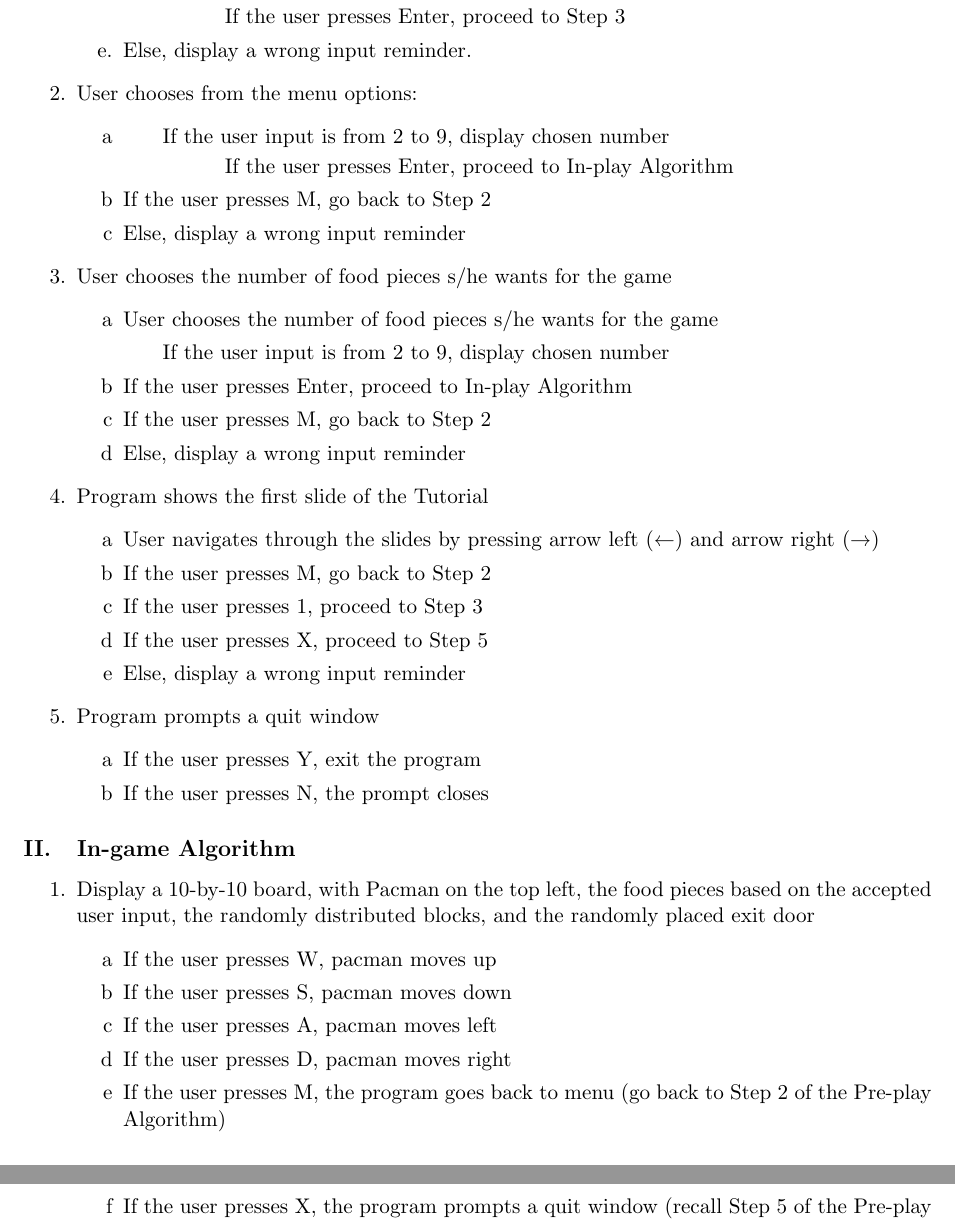
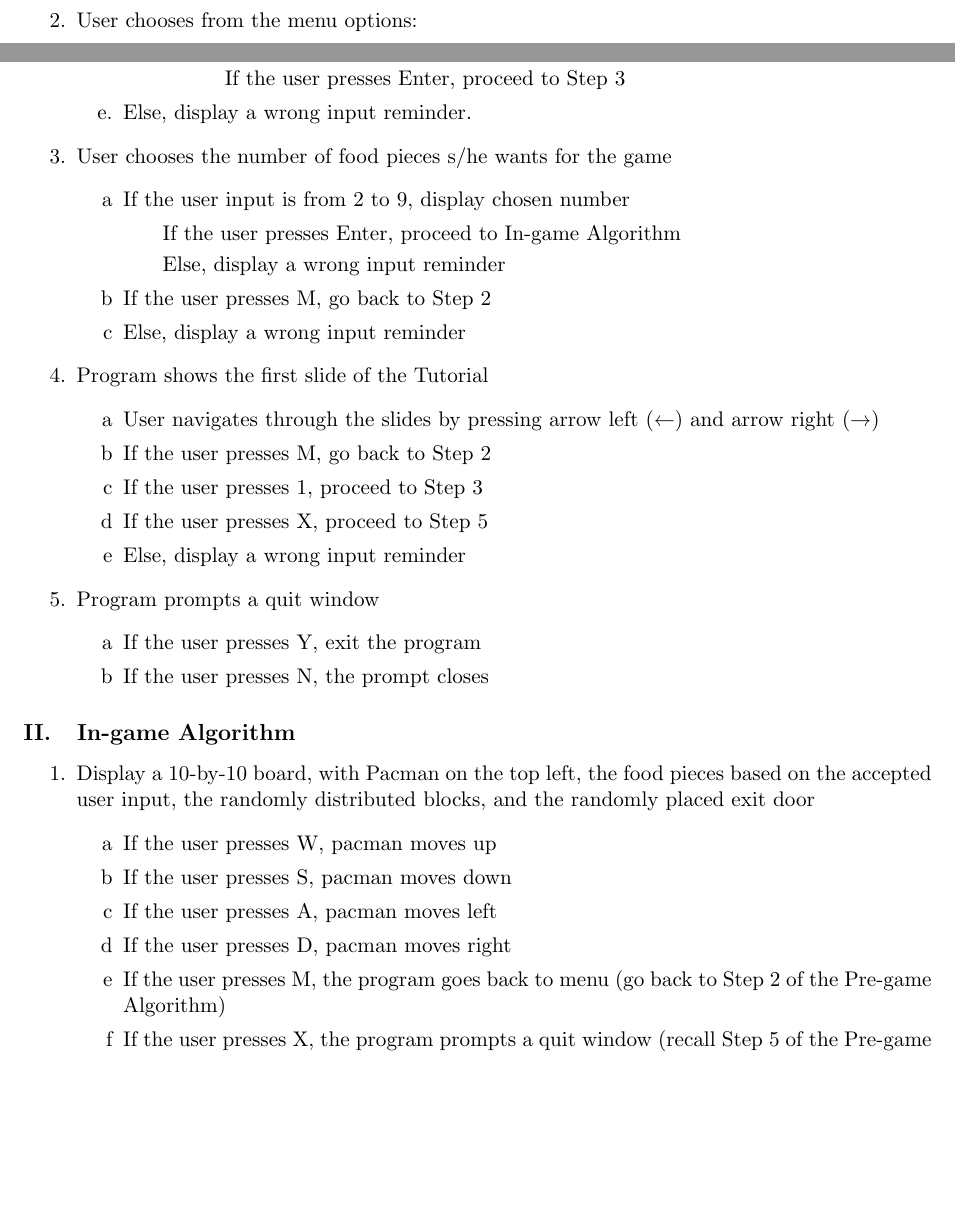
Before and after one commit to brymer-meneses/ghostless_pacman, a LaTeX document (docs/documentation.tex, which reads docs/parts/algorithm.tex): two parts of pages 5 and 6 of 9 before the commit and two parts of pages 4 and 5 of 9 after it, joined at a grey line, cut so that both start at the same text, the shorter picture padded with empty space. Compiled offline with pdfLaTeX.

Commit message:
correct algorithm

```diff
--- a/docs/parts/algorithm.tex
+++ b/docs/parts/algorithm.tex
@@ -28,23 +29,13 @@
         \item Else, display a wrong input reminder.
     \end{enumerate}
 
-    \item User chooses from the menu options:
-        \begin{enumerate}[label=\alph*]
-            \item
-            \begin{itemize}[label={}]
-                \item If the user input is from 2 to 9, display chosen number
-                \item \hspace{1cm} If the user presses Enter, proceed to In-play Algorithm
-            \end{itemize}
-            \item  If the user presses M, go back to Step 2
-	        \item Else, display a wrong input reminder
-        \end{enumerate}
     \item User chooses the number of food pieces s/he wants for the game
         \begin{enumerate}[label=\alph*]
-            \item User chooses the number of food pieces s/he wants for the game
+            \item If the user input is from 2 to 9, display chosen number
             \begin{itemize}[label={}]
-                \item If the user input is from 2 to 9, display chosen number
+                \item If the user presses Enter, proceed to In-game Algorithm
+                \item Else, display a wrong input reminder
             \end{itemize}
-            \item If the user presses Enter, proceed to In-play Algorithm
             \item If the user presses M, go back to Step 2
             \item Else, display a wrong input reminder
         \end{enumerate}
@@ -75,8 +66,8 @@
             \item If the user presses S, pacman moves down
             \item If the user presses A, pacman moves left
             \item If the user presses D, pacman moves right
-            \item If the user presses M, the program goes back to menu (go back to Step 2 of the Pre-play Algorithm)
-            \item If the user presses X, the program prompts a quit window (recall Step 5 of the Pre-play Algorithm)
+            \item If the user presses M, the program goes back to menu (go back to Step 2 of the Pre-game Algorithm)
+            \item If the user presses X, the program prompts a quit window (recall Step 5 of the Pre-game Algorithm)
             \begin{itemize}[label={}]
                 \item If the user presses Y, exit the program
                 \item If the user presses N, the prompt closes
```
Also changed, not shown: docs/parts/algorithm.tex (7 more changed lines).
